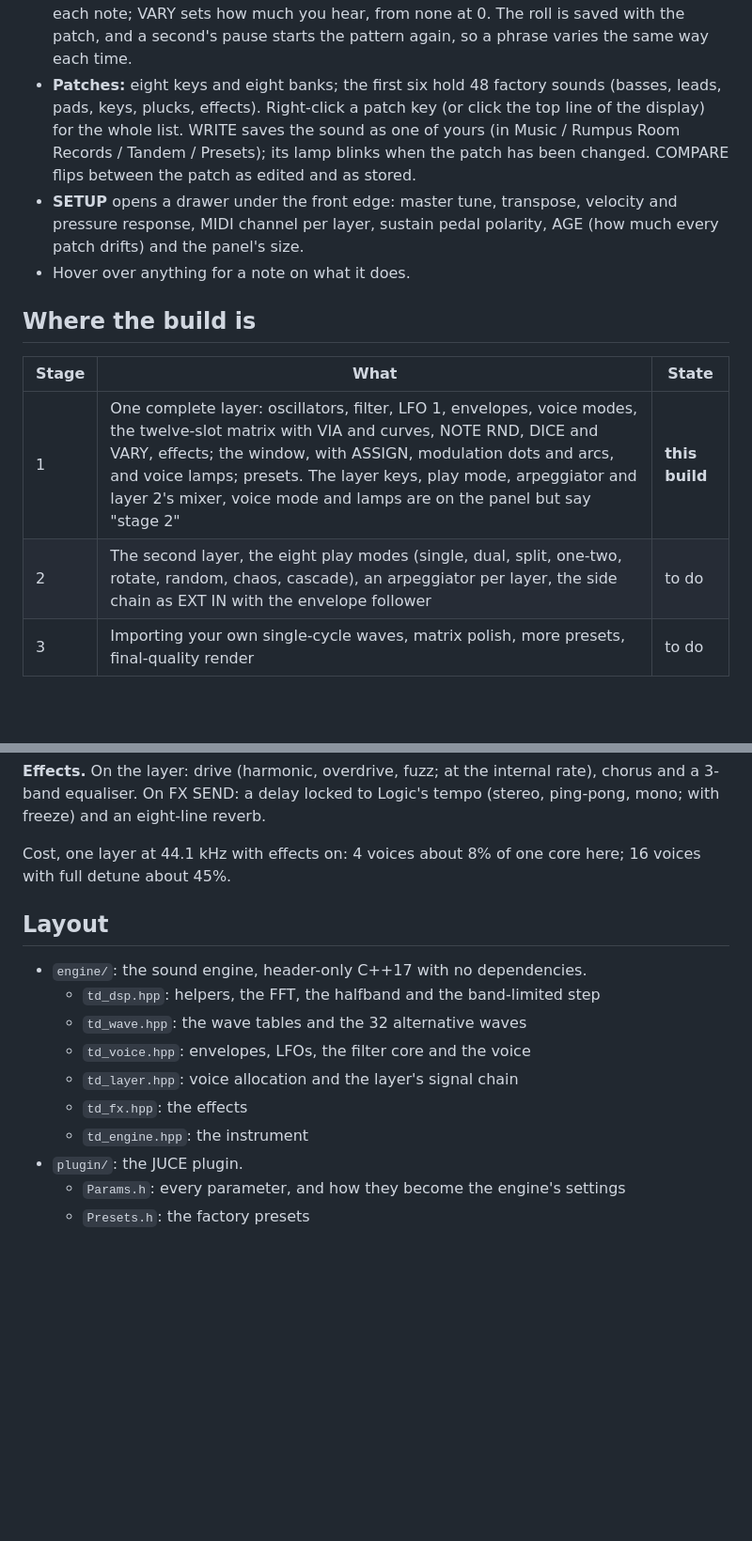
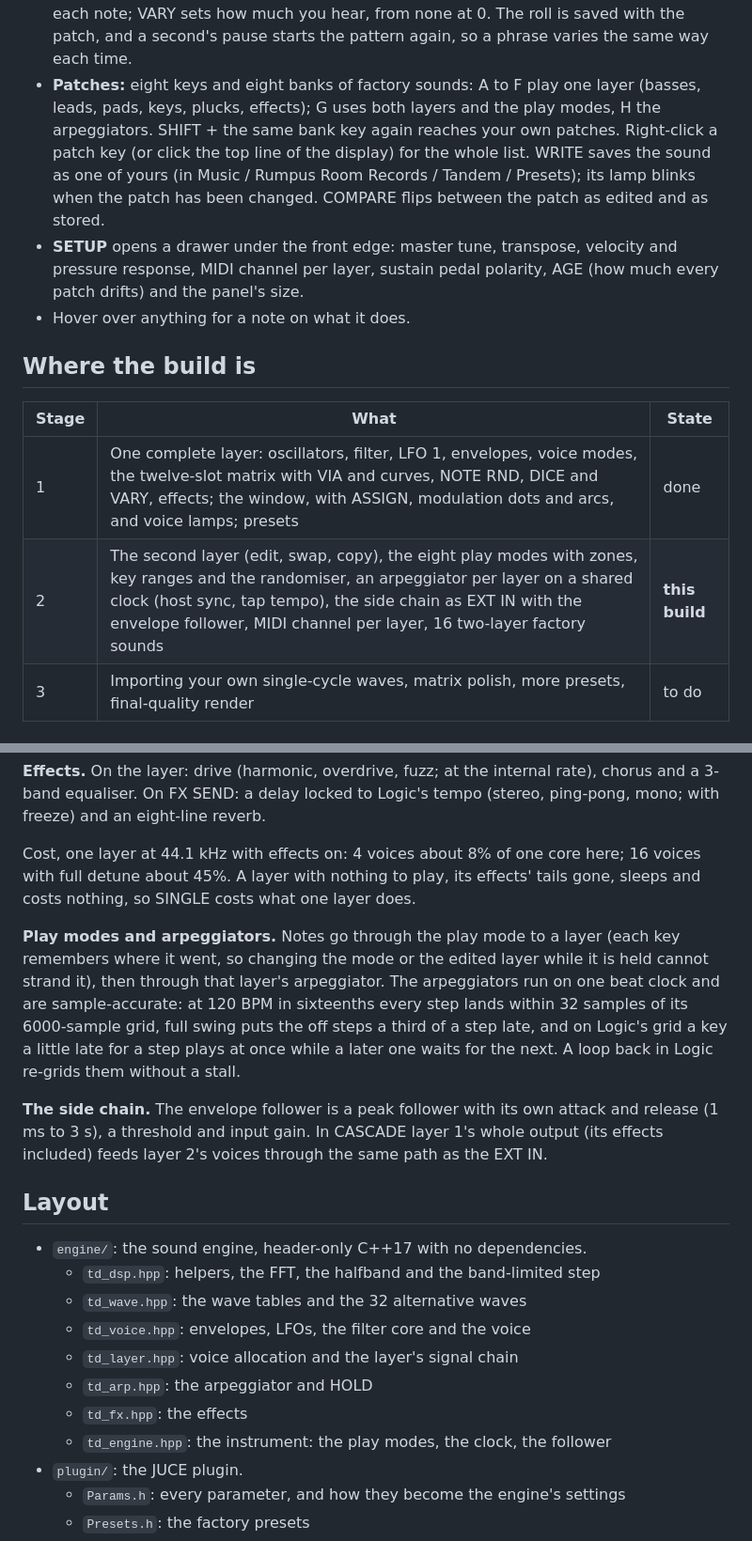
Before and after one commit to ytjm2f7f6y-blip/tandem, a Markdown page: README.md, 2 parts joined by grey strips. Shown at 94% size. GitHub-like rendering; blank space fills up the shorter version.

```diff
--- a/README.md
+++ b/README.md
@@ -52,8 +77,9 @@ each section, push keys with lamps, and an amber display with four encoders.
   with each note; VARY sets how much you hear, from none at 0. The roll is saved with the
   patch, and a second's pause starts the pattern again, so a phrase varies the same way
   each time.
-- **Patches:** eight keys and eight banks; the first six hold 48 factory sounds (basses,
-  leads, pads, keys, plucks, effects). Right-click a patch key (or click the top
+- **Patches:** eight keys and eight banks of factory sounds: A to F play one layer
+  (basses, leads, pads, keys, plucks, effects); G uses both layers and the play modes,
+  H the arpeggiators. SHIFT + the same bank key again reaches your own patches. Right-click a patch key (or click the top
   line of the display) for the whole list. WRITE saves the sound as one of yours
   (in Music / Rumpus Room Records / Tandem / Presets); its lamp blinks when the patch
   has been changed. COMPARE flips between the patch as edited and as stored.
@@ -66,8 +92,8 @@ each section, push keys with lamps, and an amber display with four encoders.
 
 | Stage | What | State |
 | --- | --- | --- |
-| 1 | One complete layer: oscillators, filter, LFO 1, envelopes, voice modes, the twelve-slot matrix with VIA and curves, NOTE RND, DICE and VARY, effects; the window, with ASSIGN, modulation dots and arcs, and voice lamps; presets. The layer keys, play mode, arpeggiator and layer 2's mixer, voice mode and lamps are on the panel but say "stage 2" | **this build** |
-| 2 | The second layer, the eight play modes (single, dual, split, one-two, rotate, random, chaos, cascade), an arpeggiator per layer, the side chain as EXT IN with the envelope follower | to do |
+| 1 | One complete layer: oscillators, filter, LFO 1, envelopes, voice modes, the twelve-slot matrix with VIA and curves, NOTE RND, DICE and VARY, effects; the window, with ASSIGN, modulation dots and arcs, and voice lamps; presets | done |
+| 2 | The second layer (edit, swap, copy), the eight play modes with zones, key ranges and the randomiser, an arpeggiator per layer on a shared clock (host sync, tap tempo), the side chain as EXT IN with the envelope follower, MIDI channel per layer, 16 two-layer factory sounds | **this build** |
 | 3 | Importing your own single-cycle waves, matrix polish, more presets, final-quality render | to do |
 
 ## Installing
@@ -140,7 +166,20 @@ chorus and a 3-band equaliser. On FX SEND: a delay locked to Logic's tempo (ster
 ping-pong, mono; with freeze) and an eight-line reverb.
 
 Cost, one layer at 44.1 kHz with effects on: 4 voices about 8% of one core here;
-16 voices with full detune about 45%.
+16 voices with full detune about 45%. A layer with nothing to play, its effects' tails
+gone, sleeps and costs nothing, so SINGLE costs what one layer does.
+
+**Play modes and arpeggiators.** Notes go through the play mode to a layer (each key
+remembers where it went, so changing the mode or the edited layer while it is held
+cannot strand it), then through that layer's arpeggiator. The arpeggiators run on one
+beat clock and are sample-accurate: at 120 BPM in sixteenths every step lands within 32
+samples of its 6000-sample grid, full swing puts the off steps a third of a step late,
+and on Logic's grid a key a little late for a step plays at once while a later one waits
+for the next. A loop back in Logic re-grids them without a stall.
+
+**The side chain.** The envelope follower is a peak follower with its own attack and
+release (1 ms to 3 s), a threshold and input gain. In CASCADE layer 1's whole output
+(its effects included) feeds layer 2's voices through the same path as the EXT IN.
 
 ## Layout
 
@@ -149,8 +188,9 @@ Cost, one layer at 44.1 kHz with effects on: 4 voices about 8% of one core here;
   - `td_wave.hpp`: the wave tables and the 32 alternative waves
   - `td_voice.hpp`: envelopes, LFOs, the filter core and the voice
   - `td_layer.hpp`: voice allocation and the layer's signal chain
+  - `td_arp.hpp`: the arpeggiator and HOLD
   - `td_fx.hpp`: the effects
-  - `td_engine.hpp`: the instrument
+  - `td_engine.hpp`: the instrument: the play modes, the clock, the follower
 - `plugin/`: the JUCE plugin.
   - `Params.h`: every parameter, and how they become the engine's settings
   - `Presets.h`: the factory presets
```
Also changed, not shown: other parts of README.md (+26 -1 lines), docs/panel.jpg, 17 other files.
